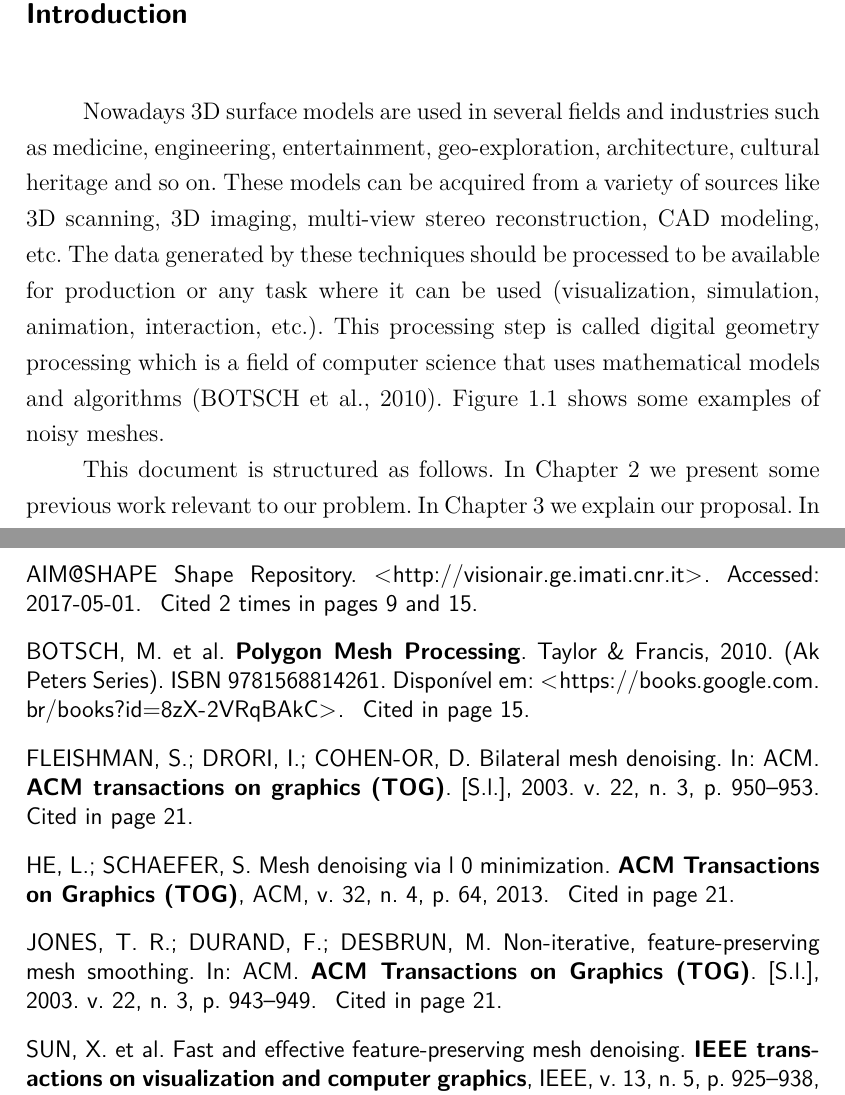
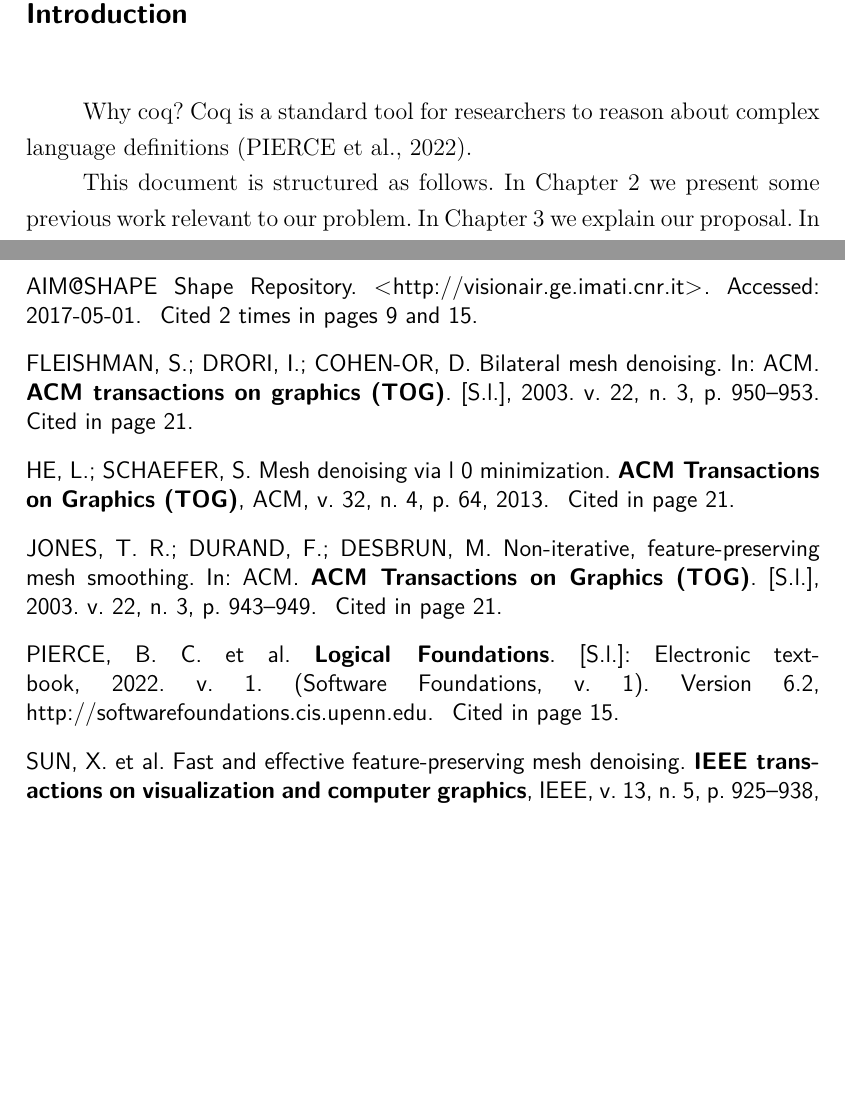
Before and after one commit to fvcortes/TypeRef, a LaTeX thesis (doc/main.tex, which reads doc/1-introduction.tex): two parts of pages 15 and 23 of 23, joined at a grey line, cut so that both start at the same text, the shorter picture padded with empty space. Compiled offline with pdfLaTeX.

Commit message:
Up introduction

```diff
--- a/doc/1-introduction.tex
+++ b/doc/1-introduction.tex
@@ -1,8 +1,7 @@
 % -*- coding: utf-8; -*-
 
 \chapter{Introduction}
-Nowadays 3D surface models are used in several fields and industries such as medicine, engineering, entertainment, geo-exploration, architecture, cultural heritage and so on. These models can be acquired from a variety of sources like 3D scanning, 3D imaging, multi-view stereo reconstruction, CAD modeling, etc. The data generated by these techniques should be processed to be available for production or any task where it can be used (visualization, simulation, animation, interaction, etc.). This processing step is called digital geometry processing which is a field of computer science that uses mathematical models and algorithms \cite{BKPAL10}. Figure~\ref{fig:example} shows some examples of noisy meshes.
-
+Why coq? Coq is a standard tool for researchers to reason about complex language definitions \cite{Pierce:SF1}.
 
 
 \begin{figure}
```
Also changed, not shown: doc/main.pdf.
